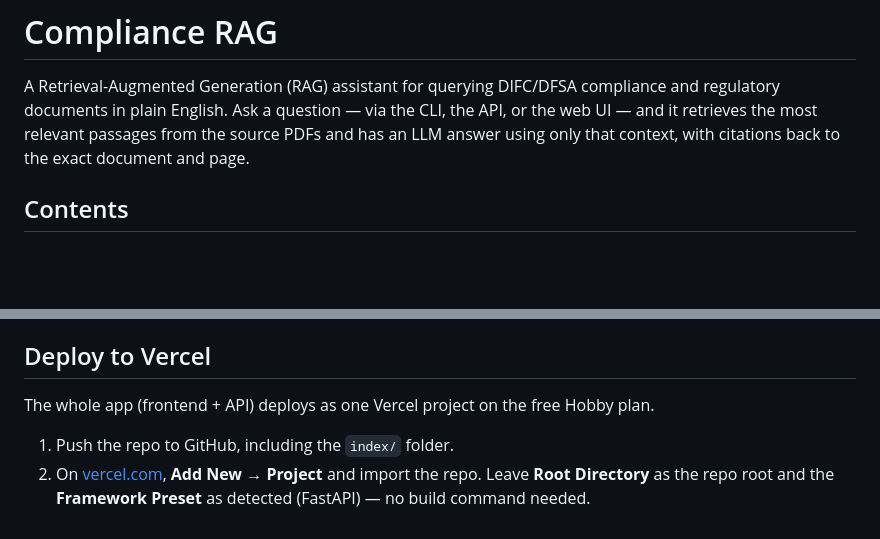
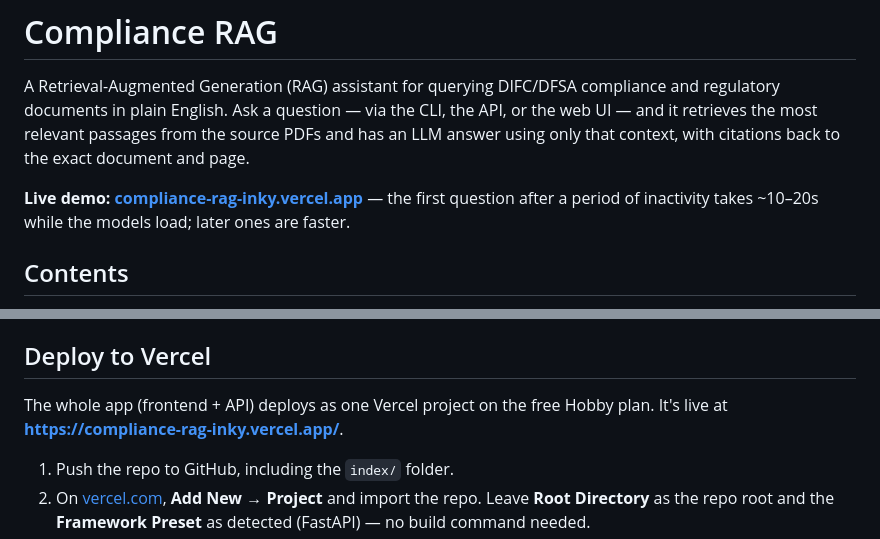
Before and after one commit to Manognaaaaaa/Compliance_RAG, a Markdown page: README.md, 2 parts joined by grey strips. GitHub-like rendering; blank space fills up the shorter version.

```diff
--- a/README.md
+++ b/README.md
@@ -1,6 +1,8 @@
 # Compliance RAG
 
 A Retrieval-Augmented Generation (RAG) assistant for querying DIFC/DFSA compliance and regulatory documents in plain English. Ask a question — via the CLI, the API, or the web UI — and it retrieves the most relevant passages from the source PDFs and has an LLM answer using only that context, with citations back to the exact document and page.
+
+**Live demo: [compliance-rag-inky.vercel.app](https://compliance-rag-inky.vercel.app/)** — the first question after a period of inactivity takes ~10–20s while the models load; later ones are faster.
 
 ## Contents
 
@@ -123,7 +125,7 @@ python evaluate_rag.py        # runs each question through the real pipeline, sc
 
 ## Deploy to Vercel
 
-The whole app (frontend + API) deploys as one Vercel project on the free Hobby plan.
+The whole app (frontend + API) deploys as one Vercel project on the free Hobby plan. It's live at **https://compliance-rag-inky.vercel.app/**.
 
 1. Push the repo to GitHub, including the `index/` folder.
 2. On [vercel.com](https://vercel.com/new), **Add New → Project** and import the repo. Leave **Root Directory** as the repo root and the **Framework Preset** as detected (FastAPI) — no build command needed.
```
